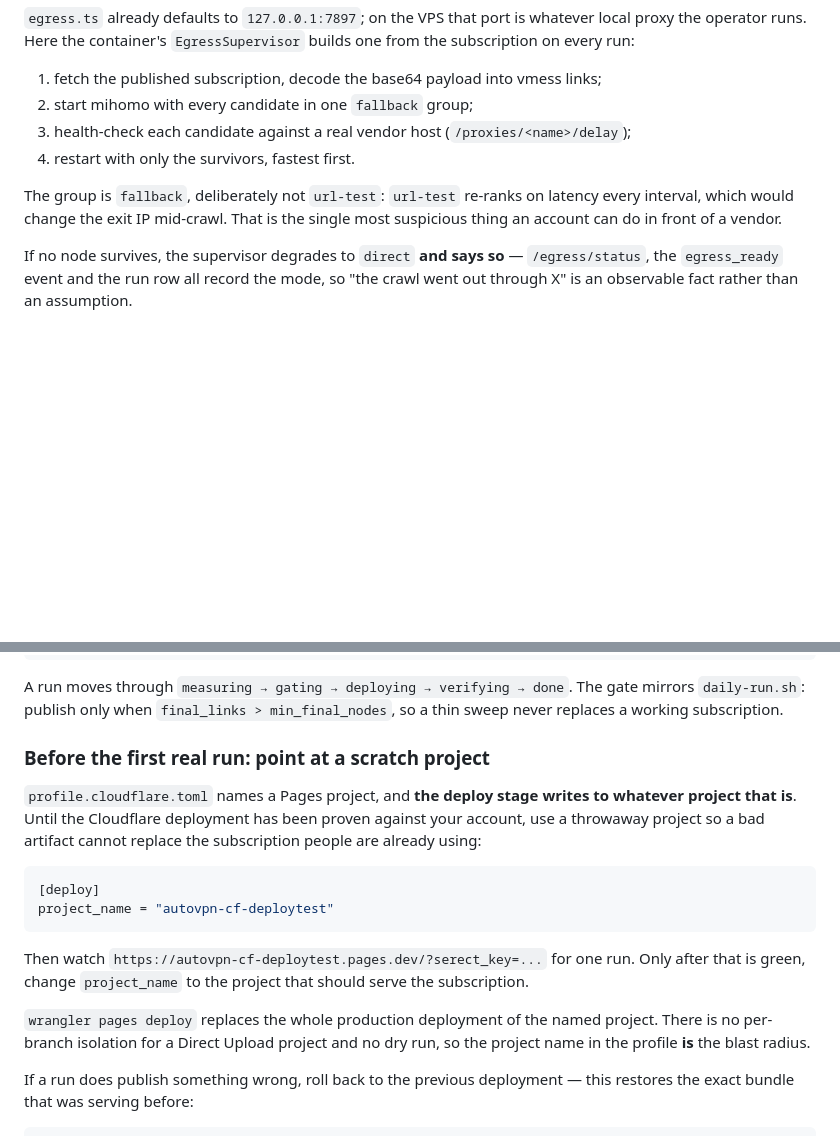
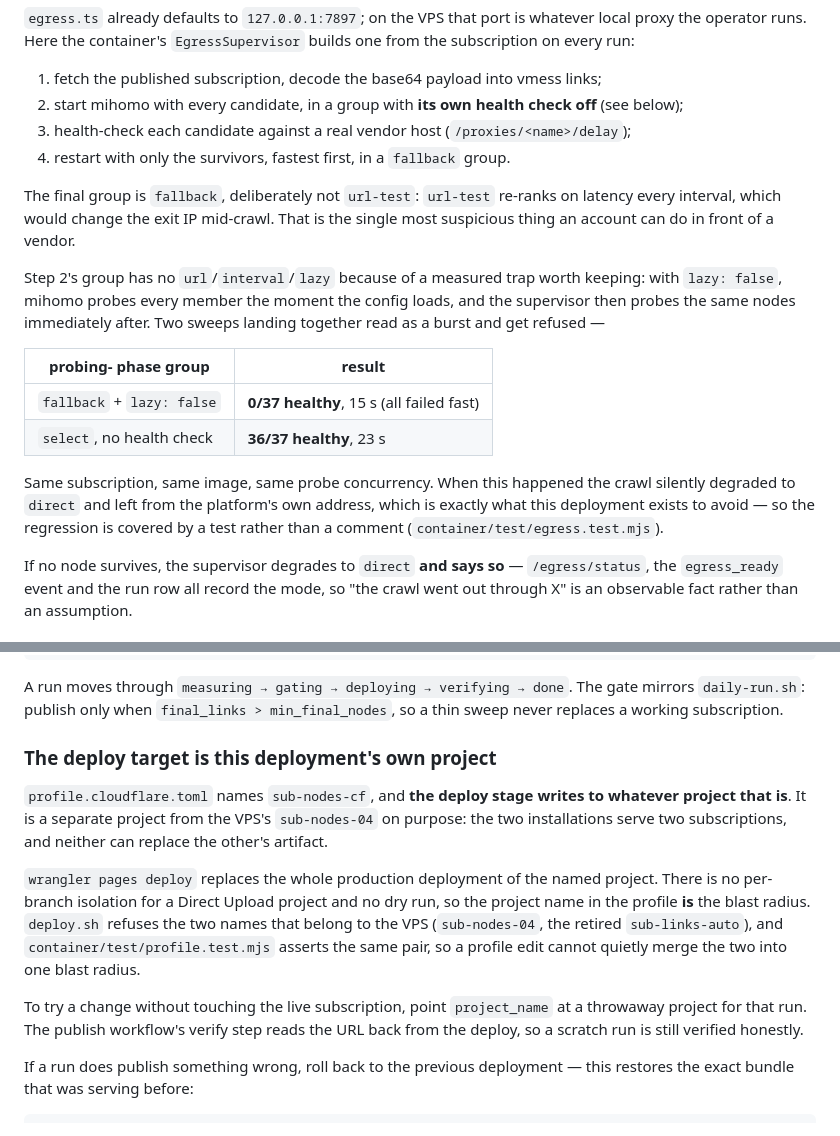
Before and after one commit to SwimmingLiu/auto-vpn, a Markdown page: cloudflare/README.md, 2 parts joined by grey strips. Rendered like a GitHub page; blank space fills up the shorter version.

Commit message:
docs(cloudflare): record the double-probe trap and its measured numbers
The exit-IP path had a failure mode that looked exactly like the vendor
blocking the nodes: two health sweeps landing together made every candidate
look dead and the crawl fell back to DIRECT. The table is in the README because
the symptom points at the wrong culprit — anyone seeing 0/N healthy would
suspect the vendor first.

Co-Authored-By: Claude Code <noreply@anthropic.com>

````diff
--- a/cloudflare/README.md
+++ b/cloudflare/README.md
@@ -42,13 +42,29 @@ whatever local proxy the operator runs. Here the container's `EgressSupervisor`
 builds one from the subscription on every run:
 
 1. fetch the published subscription, decode the base64 payload into vmess links;
-2. start mihomo with every candidate in one `fallback` group;
+2. start mihomo with every candidate, in a group with **its own health check
+   off** (see below);
 3. health-check each candidate against a real vendor host (`/proxies/<name>/delay`);
-4. restart with only the survivors, fastest first.
+4. restart with only the survivors, fastest first, in a `fallback` group.
 
-The group is `fallback`, deliberately not `url-test`: `url-test` re-ranks on
-latency every interval, which would change the exit IP mid-crawl. That is the
+The final group is `fallback`, deliberately not `url-test`: `url-test` re-ranks
+on latency every interval, which would change the exit IP mid-crawl. That is the
 single most suspicious thing an account can do in front of a vendor.
+
+Step 2's group has no `url`/`interval`/`lazy` because of a measured trap worth
+keeping: with `lazy: false`, mihomo probes every member the moment the config
+loads, and the supervisor then probes the same nodes immediately after. Two
+sweeps landing together read as a burst and get refused —
+
+| probing- phase group | result |
+|---|---|
+| `fallback` + `lazy: false` | **0/37 healthy**, 15 s (all failed fast) |
+| `select`, no health check | **36/37 healthy**, 23 s |
+
+Same subscription, same image, same probe concurrency. When this happened the
+crawl silently degraded to `direct` and left from the platform's own address,
+which is exactly what this deployment exists to avoid — so the regression is
+covered by a test rather than a comment (`container/test/egress.test.mjs`).
 
 If no node survives, the supervisor degrades to `direct` **and says so** —
 `/egress/status`, the `egress_ready` event and the run row all record the mode,
@@ -284,25 +300,23 @@ A run moves through `measuring → gating → deploying → verifying → done`.
 gate mirrors `daily-run.sh`: publish only when `final_links > min_final_nodes`,
 so a thin sweep never replaces a working subscription.
 
-### Before the first real run: point at a scratch project
+### The deploy target is this deployment's own project
 
-`profile.cloudflare.toml` names a Pages project, and **the deploy stage writes
-to whatever project that is**. Until the Cloudflare deployment has been proven
-against your account, use a throwaway project so a bad artifact cannot replace
-the subscription people are already using:
-
-```toml
-[deploy]
-project_name = "autovpn-cf-deploytest"
-```
-
-Then watch `https://autovpn-cf-deploytest.pages.dev/?serect_key=...` for one
-run. Only after that is green, change `project_name` to the project that should
-serve the subscription.
+`profile.cloudflare.toml` names `sub-nodes-cf`, and **the deploy stage writes to
+whatever project that is**. It is a separate project from the VPS's
+`sub-nodes-04` on purpose: the two installations serve two subscriptions, and
+neither can replace the other's artifact.
 
 `wrangler pages deploy` replaces the whole production deployment of the named
-project. There is no per-branch isolation for a Direct Upload project and no
-dry run, so the project name in the profile **is** the blast radius.
+project. There is no per-branch isolation for a Direct Upload project and no dry
+run, so the project name in the profile **is** the blast radius. `deploy.sh`
+refuses the two names that belong to the VPS (`sub-nodes-04`, the retired
+`sub-links-auto`), and `container/test/profile.test.mjs` asserts the same pair,
+so a profile edit cannot quietly merge the two into one blast radius.
+
+To try a change without touching the live subscription, point `project_name` at
+a throwaway project for that run. The publish workflow's verify step reads the
+URL back from the deploy, so a scratch run is still verified honestly.
 
 If a run does publish something wrong, roll back to the previous deployment —
 this restores the exact bundle that was serving before:
````
